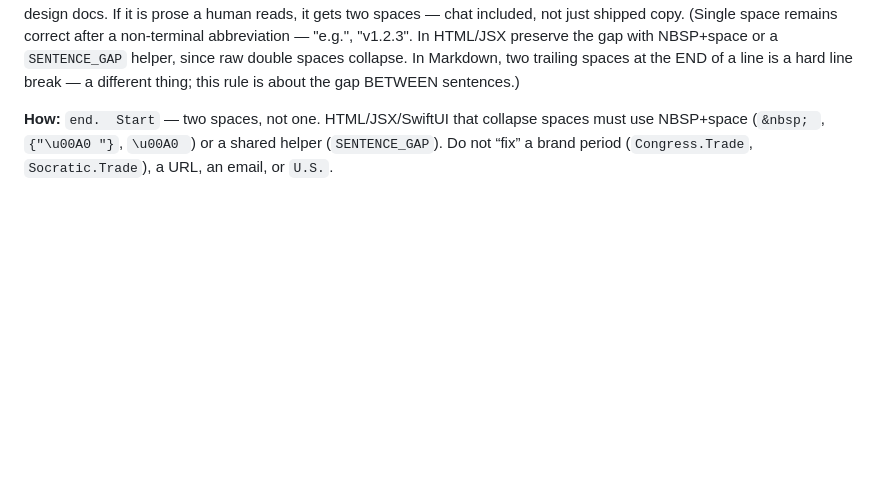
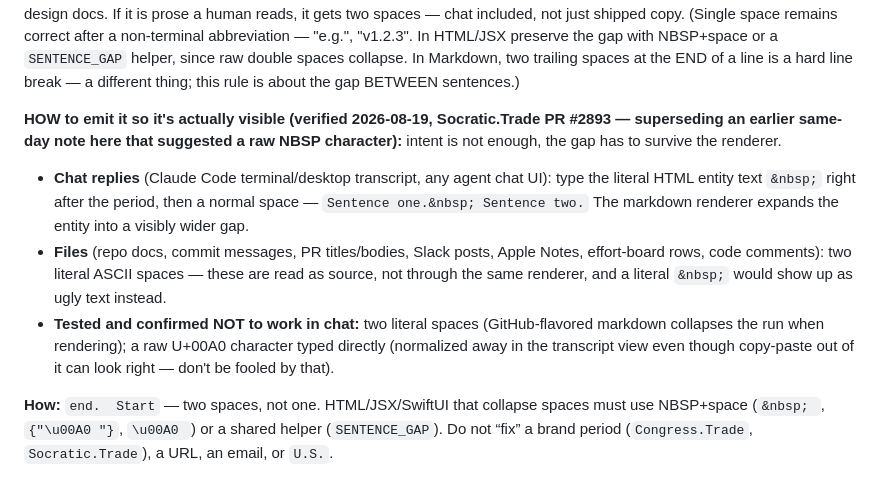
Before and after one commit to jaywedgeworth22/ai-fleet-coordinator, a Markdown page: AGENT-SYNC.md, the part around the change. Drawn GitHub-style; blank space fills up the shorter version.

```diff
--- a/AGENT-SYNC.md
+++ b/AGENT-SYNC.md
@@ -489,6 +489,22 @@ space remains correct after a non-terminal abbreviation — "e.g.", "v1.2.3".  I
 preserve the gap with NBSP+space or a `SENTENCE_GAP` helper, since raw double spaces
 collapse.  In Markdown, two trailing spaces at the END of a line is a hard line break — a
 different thing; this rule is about the gap BETWEEN sentences.)
+
+**HOW to emit it so it's actually visible (verified 2026-08-19, Socratic.Trade PR #2893
+— superseding an earlier same-day note here that suggested a raw NBSP character):** intent
+is not enough, the gap has to survive the renderer.
+
+- **Chat replies** (Claude Code terminal/desktop transcript, any agent chat UI): type the
+  literal HTML entity text `&nbsp;` right after the period, then a normal space —
+  `Sentence one.&nbsp; Sentence two.` The markdown renderer expands the entity into a
+  visibly wider gap.
+- **Files** (repo docs, commit messages, PR titles/bodies, Slack posts, Apple Notes,
+  effort-board rows, code comments): two literal ASCII spaces — these are read as source,
+  not through the same renderer, and a literal `&nbsp;` would show up as ugly text instead.
+- **Tested and confirmed NOT to work in chat:** two literal spaces (GitHub-flavored
+  markdown collapses the run when rendering); a raw U+00A0 character typed directly
+  (normalized away in the transcript view even though copy-paste out of it can look right
+  — don't be fooled by that).
 
 **How:** `end.  Start` — two spaces, not one.  HTML/JSX/SwiftUI that collapse
 spaces must use NBSP+space (`&nbsp; `, `{"\u00A0 "}`, `\u00A0 `) or a shared
```
Also changed, not shown: FLEET-UI-COPY.md (+12 -0 lines), TEMPLATE-AGENTS.md (+12 -0 lines).
